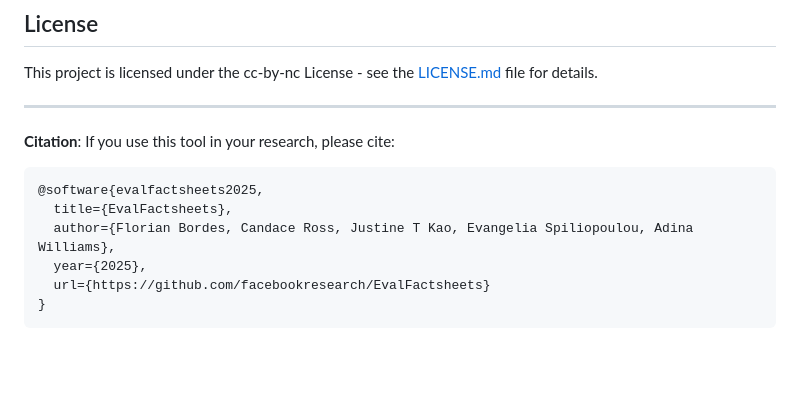
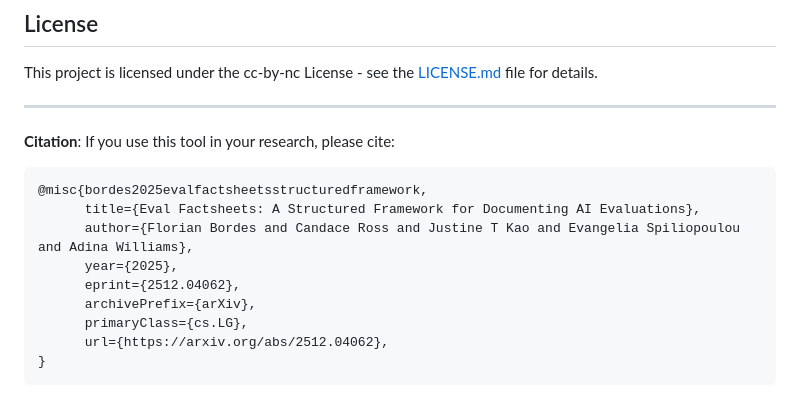
Before and after one commit to facebookresearch/EvalFactsheets, a Markdown page: README.md, the part around the change. Rendered like a GitHub page; blank space fills up the shorter version.

````diff
--- a/README.md
+++ b/README.md
@@ -117,10 +117,13 @@ This project is licensed under the cc-by-nc License - see the [LICENSE.md](LICEN
 **Citation**: If you use this tool in your research, please cite:
 
 ```bibtex
-@software{evalfactsheets2025,
-  title={EvalFactsheets},
-  author={Florian Bordes, Candace Ross, Justine T Kao, Evangelia Spiliopoulou, Adina Williams},
-  year={2025},
-  url={https://github.com/facebookresearch/EvalFactsheets}
+@misc{bordes2025evalfactsheetsstructuredframework,
+      title={Eval Factsheets: A Structured Framework for Documenting AI Evaluations},
+      author={Florian Bordes and Candace Ross and Justine T Kao and Evangelia Spiliopoulou and Adina Williams},
+      year={2025},
+      eprint={2512.04062},
+      archivePrefix={arXiv},
+      primaryClass={cs.LG},
+      url={https://arxiv.org/abs/2512.04062},
 }
 ```
````
